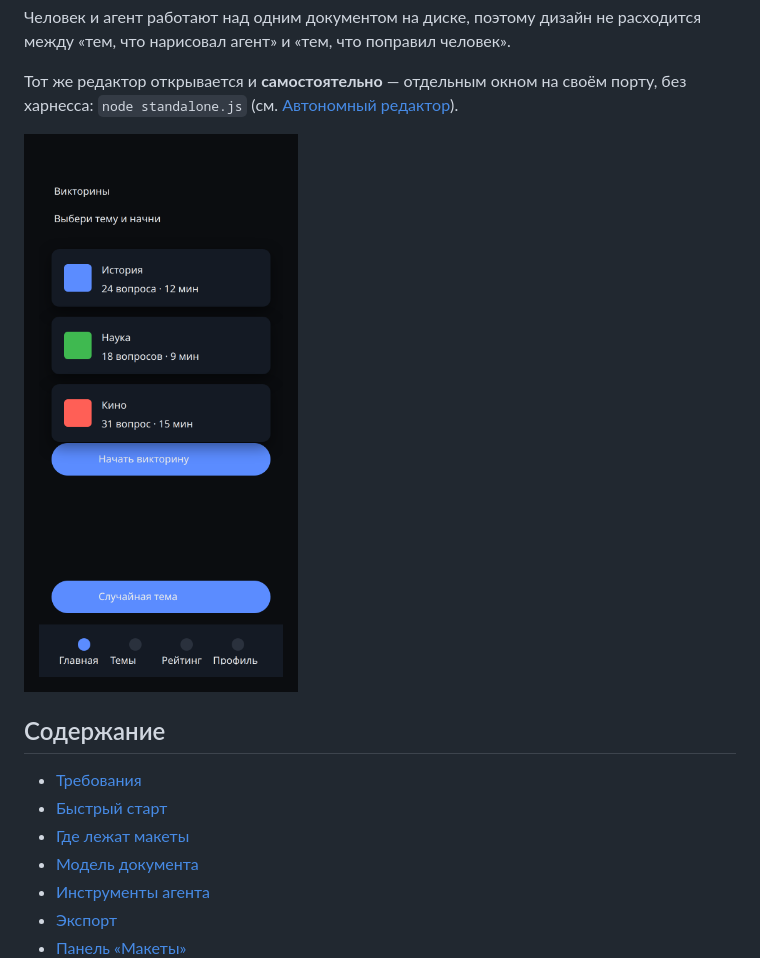
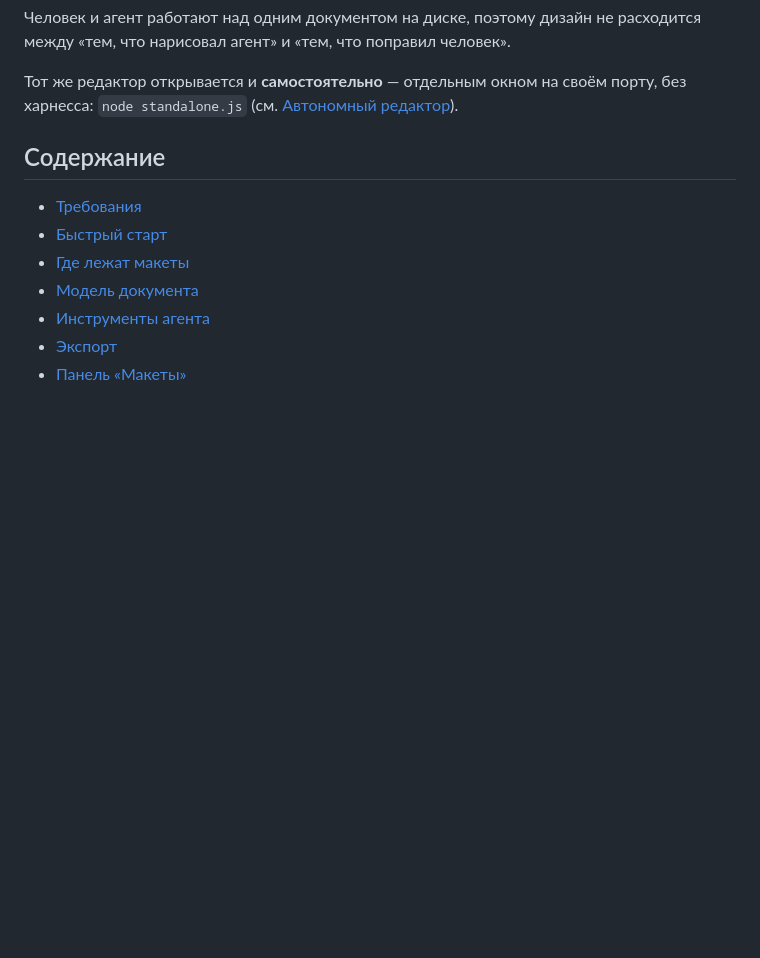
Before and after one commit to kukuruzovo/dsh-design-canvas, a Markdown page: README.md, the part around the change. Drawn GitHub-style; blank space fills up the shorter version.

```diff
--- a/README.md
+++ b/README.md
@@ -18,8 +18,6 @@
 
 Тот же редактор открывается и **самостоятельно** — отдельным окном на своём
 порту, без харнесса: `node standalone.js` (см. [Автономный редактор](#автономный-редактор)).
-
-![Экран, собранный в Design canvas](demo/preview.png)
 
 ## Содержание
 
```
